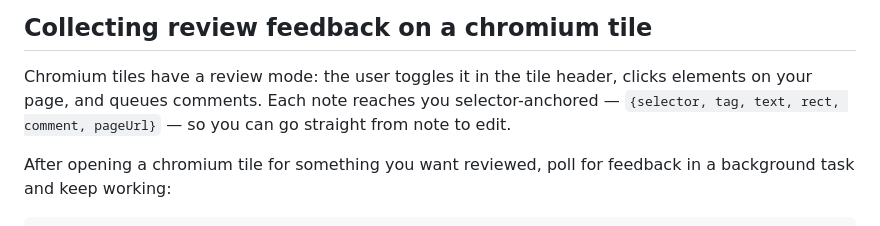
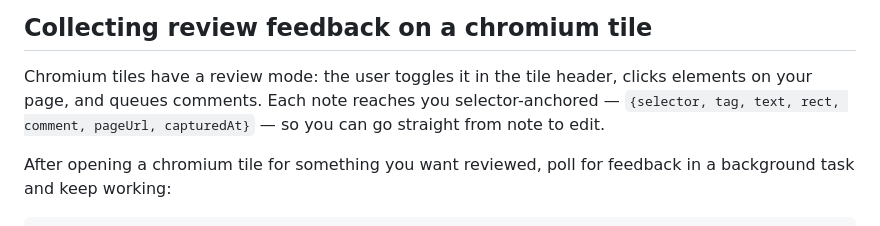
Before and after one commit to laeijebor/commando, a Markdown page: skills/show-in-commando/SKILL.md, the part around the change. Drawn GitHub-style.

Commit message:
docs(skill): note capturedAt in the feedback note shape
The documented shape omitted capturedAt, which is on WebPaneFeedbackNote.

```diff
--- a/skills/show-in-commando/SKILL.md
+++ b/skills/show-in-commando/SKILL.md
@@ -80,8 +80,8 @@ curl -sS "http://127.0.0.1:${COMMANDO_PORT:-4310}/api/web-panes/<webPaneId>/cdp"
 
 Chromium tiles have a review mode: the user toggles it in the tile header,
 clicks elements on your page, and queues comments. Each note reaches you
-selector-anchored — `{selector, tag, text, rect, comment, pageUrl}` — so you
-can go straight from note to edit.
+selector-anchored — `{selector, tag, text, rect, comment, pageUrl, capturedAt}`
+— so you can go straight from note to edit.
 
 After opening a chromium tile for something you want reviewed, poll for
 feedback in a background task and keep working:
```
